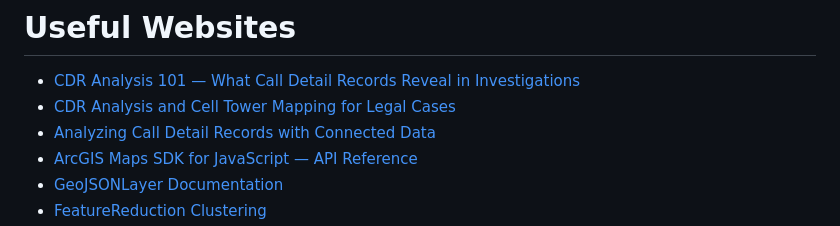
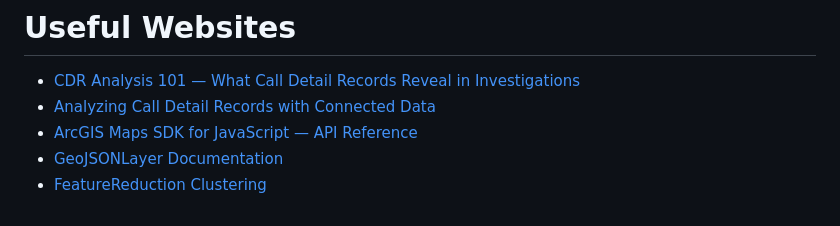
Before and after one commit to herbertmoroni/cdr-map, a Markdown page: README.md, the part around the change. Drawn GitHub-style.

Commit message:
Remove duplicate CDR analysis link from README
Removed a duplicate link related to CDR analysis.

```diff
--- a/README.md
+++ b/README.md
@@ -38,7 +38,6 @@ No install steps, no build process.
 # Useful Websites
 
 * [CDR Analysis 101 — What Call Detail Records Reveal in Investigations](https://www.penlink.com/blog/cdr-analysis-101-what-call-detail-records-can-reveal-in-complex-cases/)
-* [CDR Analysis and Cell Tower Mapping for Legal Cases](https://bdforensics.com/specialized-forensics-and-security/call-detail-record-analysis)
 * [Analyzing Call Detail Records with Connected Data](https://policinginsight.com/feature/analyzing-call-detail-records-with-connected-data/)
 * [ArcGIS Maps SDK for JavaScript — API Reference](https://developers.arcgis.com/javascript/latest/api-reference/)
 * [GeoJSONLayer Documentation](https://developers.arcgis.com/javascript/latest/api-reference/esri-layers-GeoJSONLayer.html)
```
